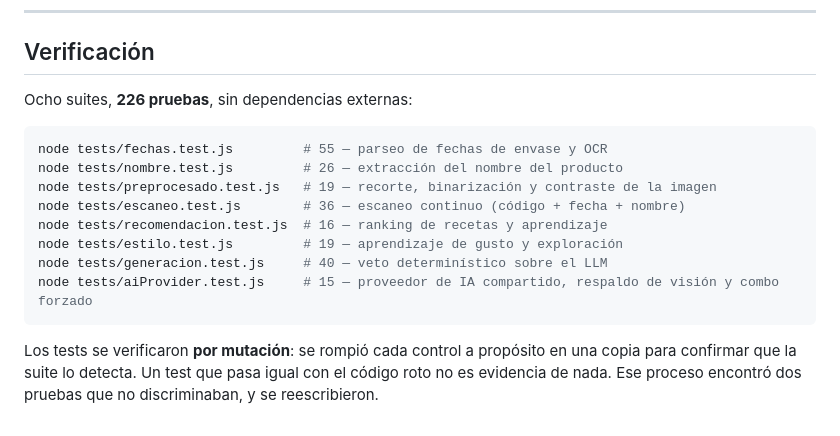
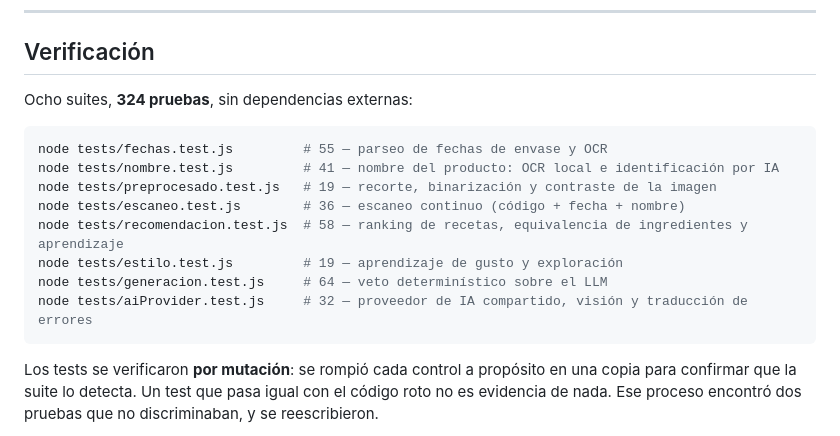
Before and after one commit to pablomonsalvo76/despensa-inteligente, a Markdown page: README.md, the part around the change. GitHub-like rendering.

Commit message:
README: 324 pruebas reales en 8 suites, no 226

````diff
--- a/README.md
+++ b/README.md
@@ -132,17 +132,17 @@ las decisiones posteriores son malas.
 
 ## Verificación
 
-Ocho suites, **226 pruebas**, sin dependencias externas:
+Ocho suites, **324 pruebas**, sin dependencias externas:
 
 ```bash
 node tests/fechas.test.js         # 55 — parseo de fechas de envase y OCR
-node tests/nombre.test.js         # 26 — extracción del nombre del producto
+node tests/nombre.test.js         # 41 — nombre del producto: OCR local e identificación por IA
 node tests/preprocesado.test.js   # 19 — recorte, binarización y contraste de la imagen
 node tests/escaneo.test.js        # 36 — escaneo continuo (código + fecha + nombre)
-node tests/recomendacion.test.js  # 16 — ranking de recetas y aprendizaje
+node tests/recomendacion.test.js  # 58 — ranking de recetas, equivalencia de ingredientes y aprendizaje
 node tests/estilo.test.js         # 19 — aprendizaje de gusto y exploración
-node tests/generacion.test.js     # 40 — veto determinístico sobre el LLM
-node tests/aiProvider.test.js     # 15 — proveedor de IA compartido, respaldo de visión y combo forzado
+node tests/generacion.test.js     # 64 — veto determinístico sobre el LLM
+node tests/aiProvider.test.js     # 32 — proveedor de IA compartido, visión y traducción de errores
 ```
 
 Los tests se verificaron **por mutación**: se rompió cada control a
````
